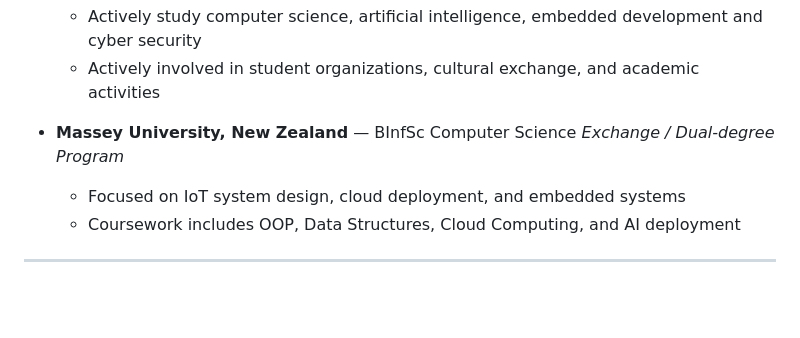
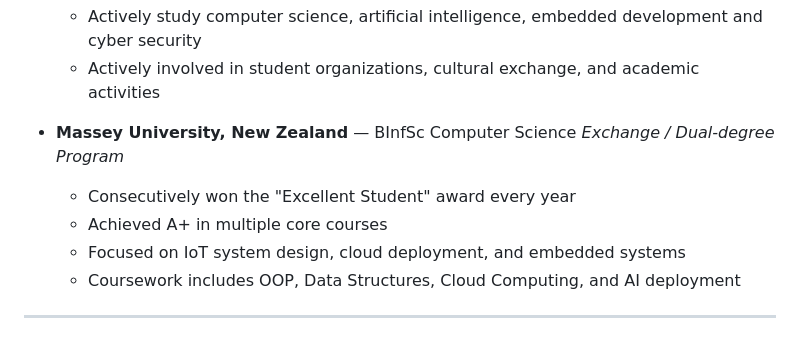
Before and after one commit to zhouweihan/zhouweihan, a Markdown page: README.md, the part around the change. GitHub-like rendering; blank space fills up the shorter version.

Commit message:
README
Updated personal information, education, experience, competitions, tech stack, projects, and contact details.

```diff
--- a/README.md
+++ b/README.md
@@ -8,6 +8,8 @@
 
 - **Massey University, New Zealand** — BInfSc Computer Science
   *Exchange / Dual-degree Program*
+  - Consecutively won the "Excellent Student" award every year
+  - Achieved A+ in multiple core courses
   - Focused on IoT system design, cloud deployment, and embedded systems
   - Coursework includes OOP, Data Structures, Cloud Computing, and AI deployment
 
```
